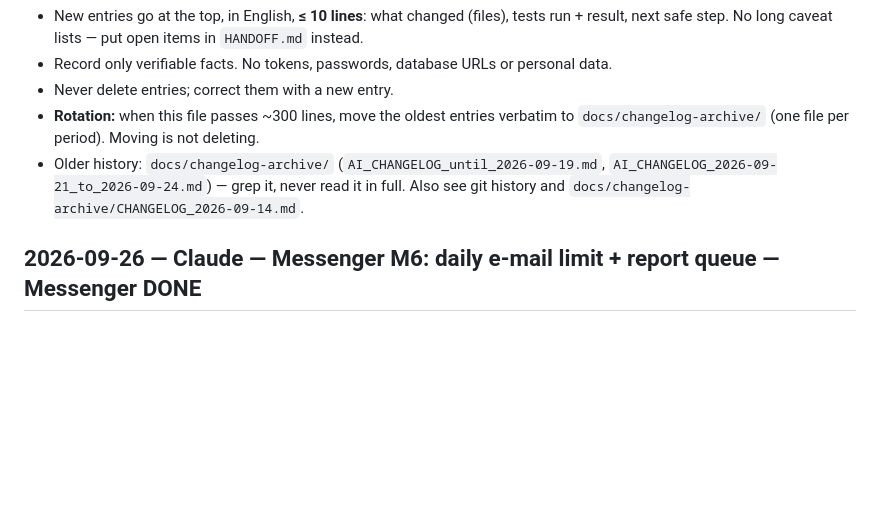
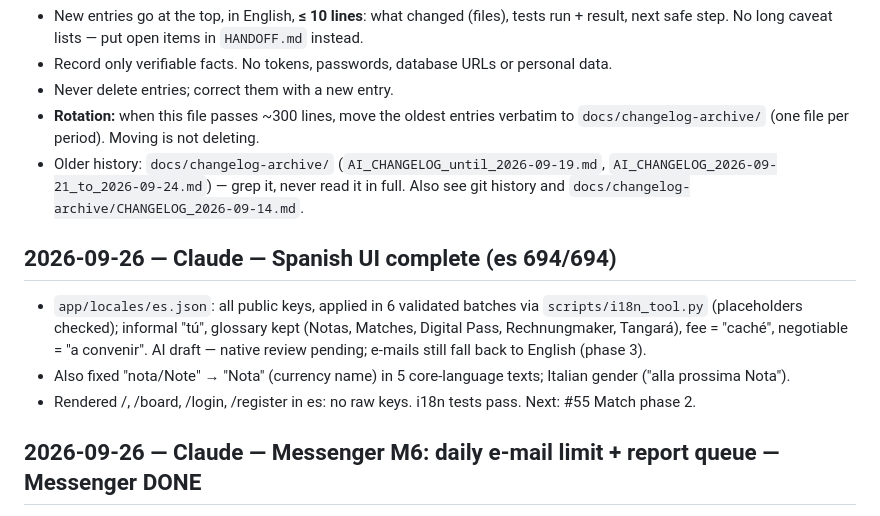
Before and after one commit to dbertholdo/VokalBoard-Github, a Markdown page: AI_CHANGELOG.md, the part around the change. Rendered like a GitHub page; blank space fills up the shorter version.

Commit message:
Docs: Spanish status in HANDOFF, changelog, I18N route
Co-Authored-By: Claude Opus 5.5 <noreply@anthropic.com>

```diff
--- a/AI_CHANGELOG.md
+++ b/AI_CHANGELOG.md
@@ -8,6 +8,11 @@
 - Never delete entries; correct them with a new entry.
 - **Rotation:** when this file passes ~300 lines, move the oldest entries verbatim to `docs/changelog-archive/` (one file per period). Moving is not deleting.
 - Older history: `docs/changelog-archive/` (`AI_CHANGELOG_until_2026-09-19.md`, `AI_CHANGELOG_2026-09-21_to_2026-09-24.md`) — grep it, never read it in full. Also see git history and `docs/changelog-archive/CHANGELOG_2026-09-14.md`.
+
+## 2026-09-26 — Claude — Spanish UI complete (es 694/694)
+- `app/locales/es.json`: all public keys, applied in 6 validated batches via `scripts/i18n_tool.py` (placeholders checked); informal "tú", glossary kept (Notas, Matches, Digital Pass, Rechnungmaker, Tangará), fee = "caché", negotiable = "a convenir". AI draft — native review pending; e-mails still fall back to English (phase 3).
+- Also fixed "nota/Note" → "Nota" (currency name) in 5 core-language texts; Italian gender ("alla prossima Nota").
+- Rendered /, /board, /login, /register in es: no raw keys. i18n tests pass. Next: #55 Match phase 2.
 
 ## 2026-09-26 — Claude — Messenger M6: daily e-mail limit + report queue — Messenger DONE
 - `messenger.claim_daily_email()` (atomic UPDATE … RETURNING on `users.message_email_sent_at`): max 1 "new messages" e-mail per recipient per 24 h.
```
Also changed, not shown: HANDOFF.md (+2 -2 lines), docs/I18N.md (+1 -1 lines).
